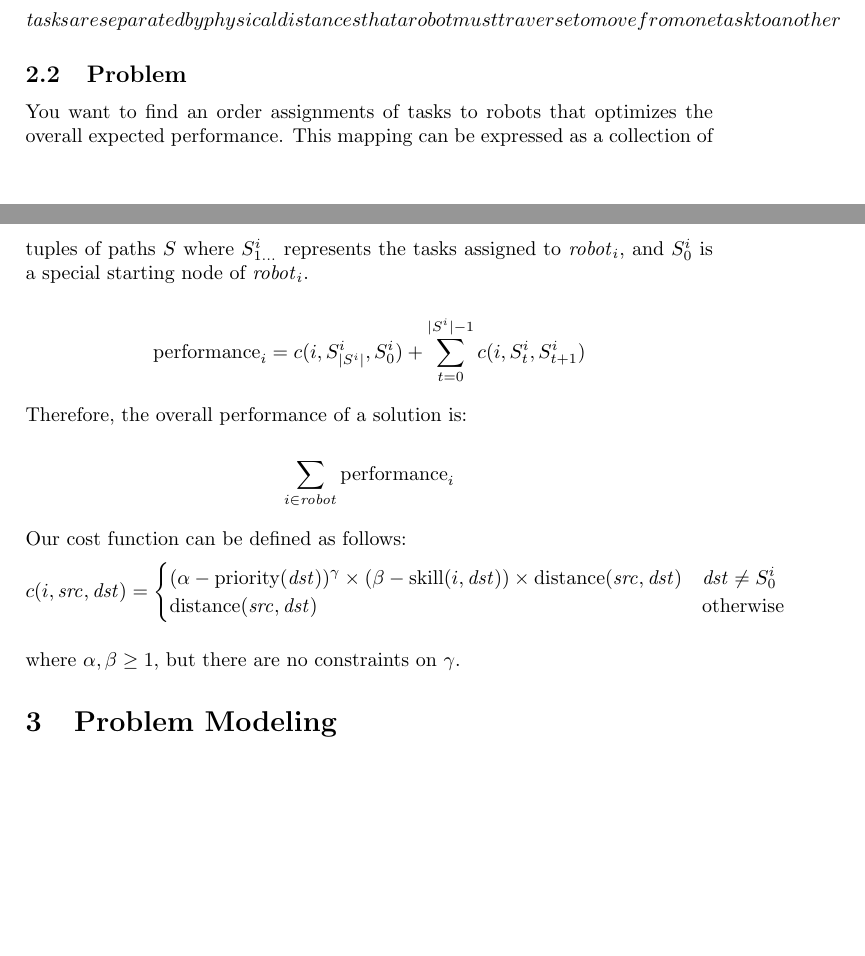
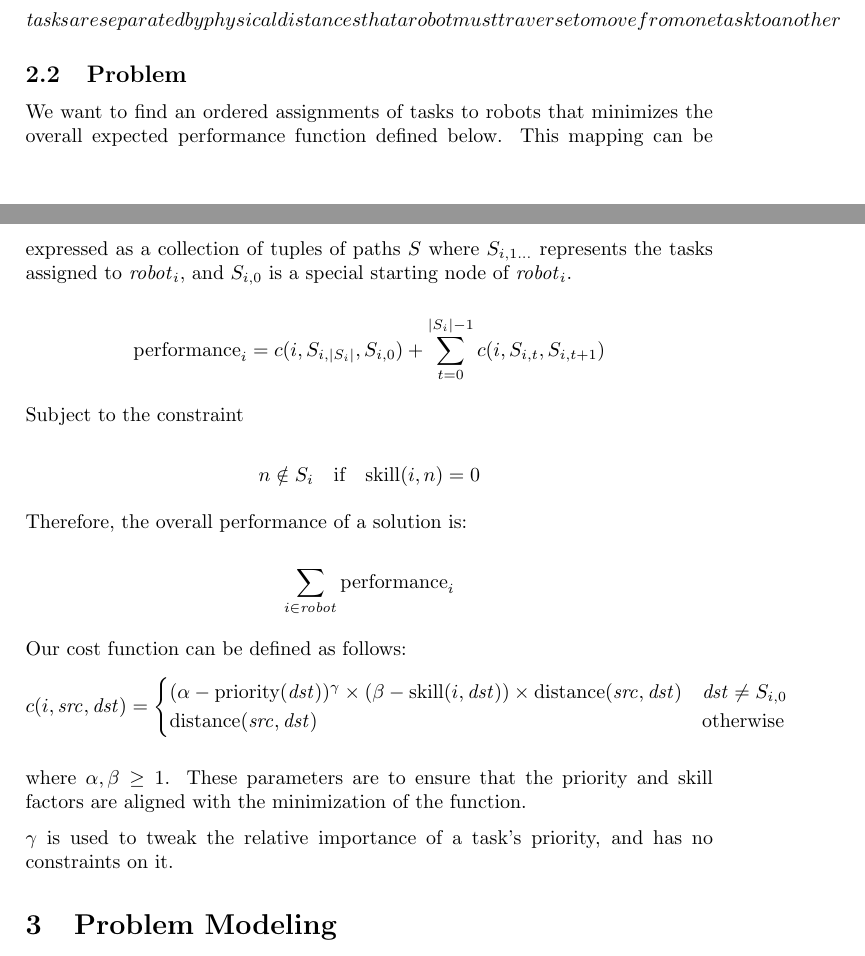
Before and after one commit to lucaswoj/ece457a, a LaTeX document (project/report.tex): two parts of pages 1 and 2 of 3, joined at a grey line, cut so that both start at the same text, the shorter picture padded with empty space. Compiled offline with pdfLaTeX.

Commit message:
Added extra constraints and cleaned up some language

```diff
--- a/project/report.tex
+++ b/project/report.tex
@@ -87,10 +87,16 @@ $\mathit{tasks} are separated by physical distances that a robot must traverse t
 
 \subsection{Problem}
 
-You want to find an order assignments of tasks to robots that optimizes the overall expected performance. This mapping can be expressed as a collection of tuples of paths $S$ where $S_{1\dots}^i$ represents the tasks assigned to $\mathit{robot}_i$, and $S_0^i$ is a special starting node of $\mathit{robot}_i$.
+We want to find an ordered assignments of tasks to robots that minimizes the overall expected performance function defined below. This mapping can be expressed as a collection of tuples of paths $S$ where $S_{i,1\dots}$ represents the tasks assigned to $\mathit{robot}_i$, and $S_{i,0}$ is a special starting node of $\mathit{robot}_i$.
 
 $$
-\text{performance}_i = c(i, S_{|S^i|}^i, S_0^i) + \sum_{t = 0}^{|S^i|-1} c(i, S_t^i, S_{t+1}^i)
+\text{performance}_i = c(i, S_{i,|S_i|}, S_{i,0}) + \sum_{t = 0}^{|S_i|-1} c(i, S_{i,t}, S_{i,t+1})
+$$
+
+Subject to the constraint
+
+$$
+n \notin S_i \quad \text{if} \quad \text{skill}(i, n) = 0
 $$
 
 Therefore, the overall performance of a solution is:
@@ -102,12 +108,14 @@ $$
 Our cost function can be defined as follows:
 $$
 c(i, \mathit{src}, \mathit{dst}) = \begin{cases}
-(\alpha - \text{priority}(\mathit{dst}))^\gamma \times (\beta - \text{skill}(i, \mathit{dst})) \times \text{distance}(\mathit{src}, \mathit{dst}) & \mathit{dst} \ne S_0^i \\
+(\alpha - \text{priority}(\mathit{dst}))^\gamma \times (\beta - \text{skill}(i, \mathit{dst})) \times \text{distance}(\mathit{src}, \mathit{dst}) & \mathit{dst} \ne S_{i,0} \\
 \text{distance}(\mathit{src}, \mathit{dst}) & \text{otherwise}
 \end{cases}
 $$
 
-where $\alpha, \beta \geq 1$, but there are no constraints on $\gamma$.
+where $\alpha, \beta \geq 1$. These parameters are to ensure that the priority and skill factors are aligned with the minimization of the function.
+
+$\gamma$ is used to tweak the relative importance of a task's priority, and has no constraints on it.
 
 
 \section{Problem Modeling}
```
